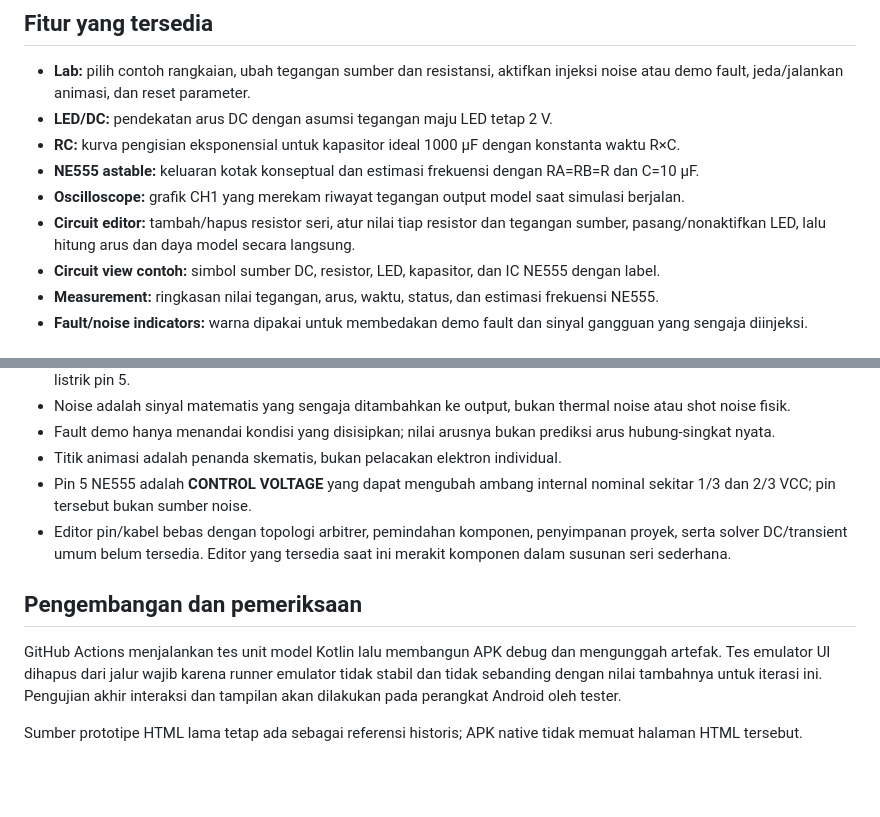
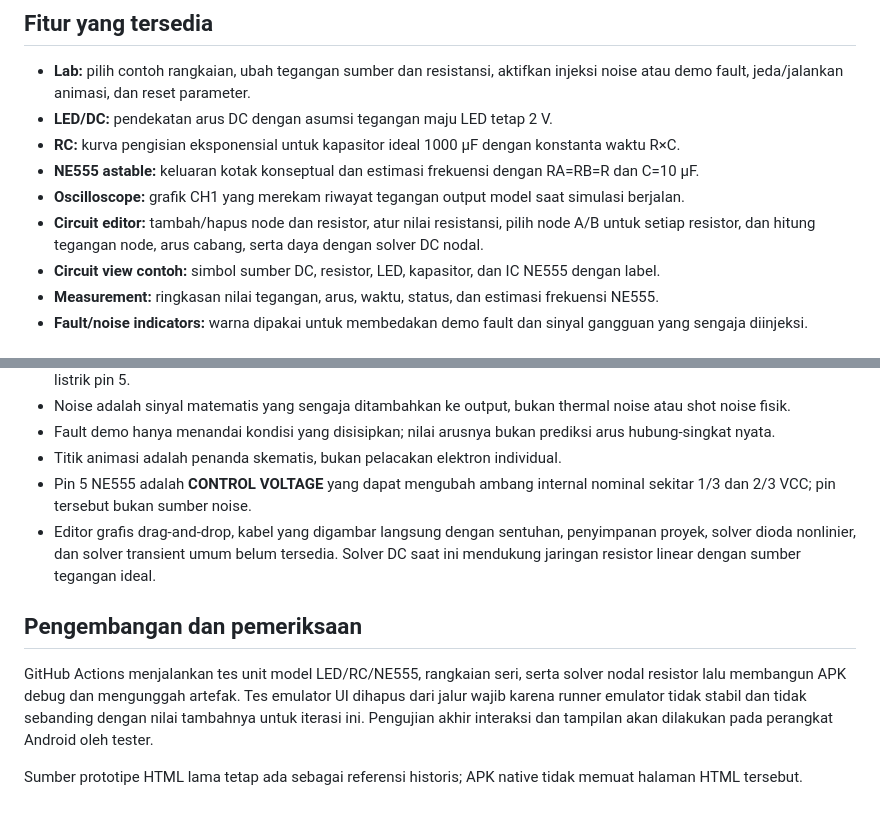
Before and after one commit to MazBayID/electron_logic, a Markdown page: README.md, 2 parts joined by grey strips. Rendered like a GitHub page; blank space fills up the shorter version.

Commit message:
Document node-based resistor network editor and solver scope

```diff
--- a/README.md
+++ b/README.md
@@ -20,7 +20,7 @@ APK CI adalah build debug untuk pengujian, bukan rilis produksi. ID paket debug:
 - **RC:** kurva pengisian eksponensial untuk kapasitor ideal 1000 µF dengan konstanta waktu R×C.
 - **NE555 astable:** keluaran kotak konseptual dan estimasi frekuensi dengan RA=RB=R dan C=10 µF.
 - **Oscilloscope:** grafik CH1 yang merekam riwayat tegangan output model saat simulasi berjalan.
-- **Circuit editor:** tambah/hapus resistor seri, atur nilai tiap resistor dan tegangan sumber, pasang/nonaktifkan LED, lalu hitung arus dan daya model secara langsung.
+- **Circuit editor:** tambah/hapus node dan resistor, atur nilai resistansi, pilih node A/B untuk setiap resistor, dan hitung tegangan node, arus cabang, serta daya dengan solver DC nodal.
 - **Circuit view contoh:** simbol sumber DC, resistor, LED, kapasitor, dan IC NE555 dengan label.
 - **Measurement:** ringkasan nilai tegangan, arus, waktu, status, dan estimasi frekuensi NE555.
 - **Fault/noise indicators:** warna dipakai untuk membedakan demo fault dan sinyal gangguan yang sengaja diinjeksi.
@@ -36,10 +36,10 @@ Versi ini adalah **alat edukasi berbasis model sederhana, bukan simulator SPICE
 - Fault demo hanya menandai kondisi yang disisipkan; nilai arusnya bukan prediksi arus hubung-singkat nyata.
 - Titik animasi adalah penanda skematis, bukan pelacakan elektron individual.
 - Pin 5 NE555 adalah **CONTROL VOLTAGE** yang dapat mengubah ambang internal nominal sekitar 1/3 dan 2/3 VCC; pin tersebut bukan sumber noise.
-- Editor pin/kabel bebas dengan topologi arbitrer, pemindahan komponen, penyimpanan proyek, serta solver DC/transient umum belum tersedia. Editor yang tersedia saat ini merakit komponen dalam susunan seri sederhana.
+- Editor grafis drag-and-drop, kabel yang digambar langsung dengan sentuhan, penyimpanan proyek, solver dioda nonlinier, dan solver transient umum belum tersedia. Solver DC saat ini mendukung jaringan resistor linear dengan sumber tegangan ideal.
 
 ## Pengembangan dan pemeriksaan
 
-GitHub Actions menjalankan tes unit model Kotlin lalu membangun APK debug dan mengunggah artefak. Tes emulator UI dihapus dari jalur wajib karena runner emulator tidak stabil dan tidak sebanding dengan nilai tambahnya untuk iterasi ini. Pengujian akhir interaksi dan tampilan akan dilakukan pada perangkat Android oleh tester.
+GitHub Actions menjalankan tes unit model LED/RC/NE555, rangkaian seri, serta solver nodal resistor lalu membangun APK debug dan mengunggah artefak. Tes emulator UI dihapus dari jalur wajib karena runner emulator tidak stabil dan tidak sebanding dengan nilai tambahnya untuk iterasi ini. Pengujian akhir interaksi dan tampilan akan dilakukan pada perangkat Android oleh tester.
 
 Sumber prototipe HTML lama tetap ada sebagai referensi historis; APK native tidak memuat halaman HTML tersebut.
```
